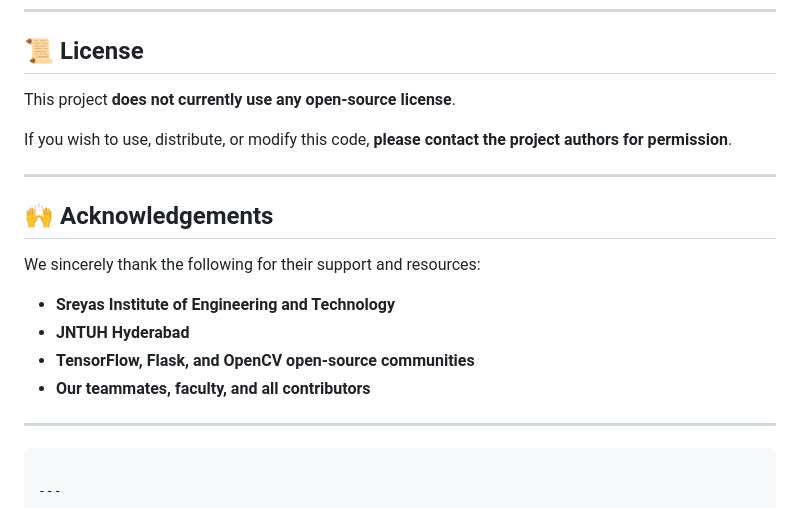
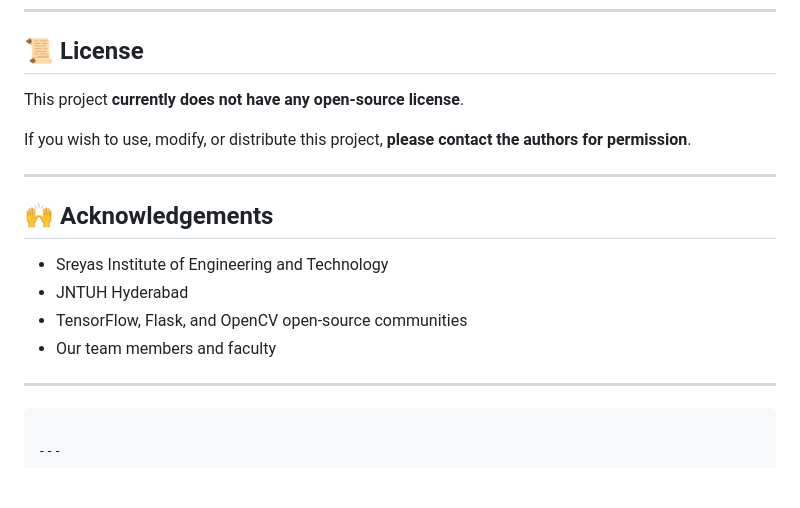
Before and after one commit to Gopi-githubb/KnowYourCalories-A_Food_Recognition_and_Calorie_Estimation_System, a Markdown page: README.md, the part around the change printed below. GitHub-like rendering; blank space fills up the shorter version.

```diff
--- a/README.md
+++ b/README.md
@@ -150,20 +162,18 @@ Our detailed research paper describing this project is available in the reposito
 
 ## 📜 License
 
-This project **does not currently use any open-source license**.
+This project **currently does not have any open-source license**.
 
-If you wish to use, distribute, or modify this code, **please contact the project authors for permission**.
+If you wish to use, modify, or distribute this project, **please contact the authors for permission**.
 
 ---
 
 ## 🙌 Acknowledgements
 
-We sincerely thank the following for their support and resources:
-
-* **Sreyas Institute of Engineering and Technology**
-* **JNTUH Hyderabad**
-* **TensorFlow, Flask, and OpenCV open-source communities**
-* **Our teammates, faculty, and all contributors**
+* Sreyas Institute of Engineering and Technology
+* JNTUH Hyderabad
+* TensorFlow, Flask, and OpenCV open-source communities
+* Our team members and faculty
 
 ---
 
```
Also changed, not shown: other parts of README.md (+73 -61 lines).
